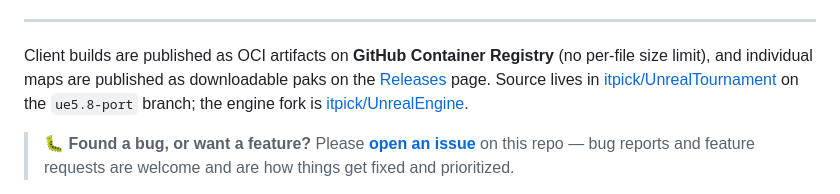
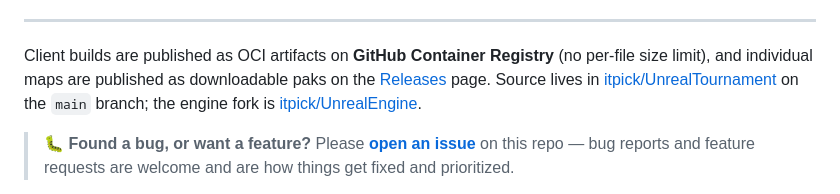
Before and after one commit to itpick/ut4-install, a Markdown page: README.md, the part around the change. Drawn GitHub-style.

Commit message:
docs: point source-branch reference at main (canonical), not ue5.8-port

```diff
--- a/README.md
+++ b/README.md
@@ -54,7 +54,7 @@ The installer pulls every stock map by default so you have the full set offline;
 Client builds are published as OCI artifacts on **GitHub Container Registry** (no per-file
 size limit), and individual maps are published as downloadable paks on the
 [Releases](https://github.com/itpick/ut4-install/releases) page. Source lives in
-[itpick/UnrealTournament](https://github.com/itpick/UnrealTournament) on the `ue5.8-port`
+[itpick/UnrealTournament](https://github.com/itpick/UnrealTournament) on the `main`
 branch; the engine fork is [itpick/UnrealEngine](https://github.com/itpick/UnrealEngine).
 
 > 🐛 **Found a bug, or want a feature?** Please **[open an issue](https://github.com/itpick/ut4-install/issues)**
```
